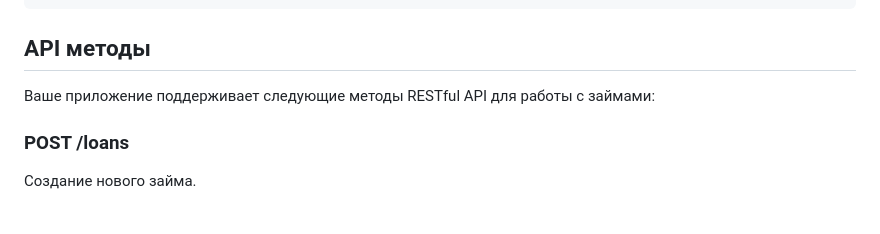
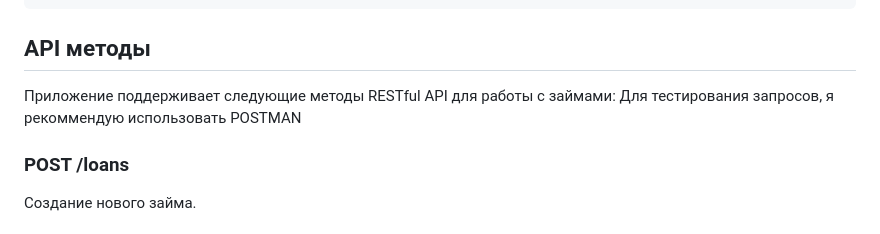
Before and after one commit to IwanKarpets/slim_rest_api, a Markdown page: README.md, the part around the change. Drawn GitHub-style.

````diff
--- a/README.md
+++ b/README.md
@@ -37,7 +37,8 @@ squizlabs/php_codesniffer: Инструмент PHP_CodeSniffer для пров
 ```
 ## API методы
 
-Ваше приложение поддерживает следующие методы RESTful API для работы с займами:
+Приложение поддерживает следующие методы RESTful API для работы с займами:
+Для тестирования запросов, я рекоммендую использовать POSTMAN
 
 ### POST /loans
 Создание нового займа.
````
